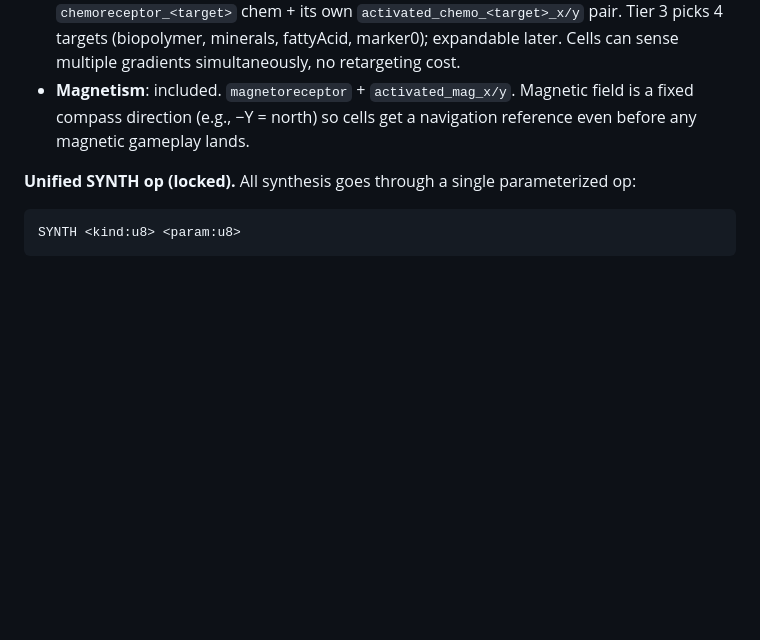
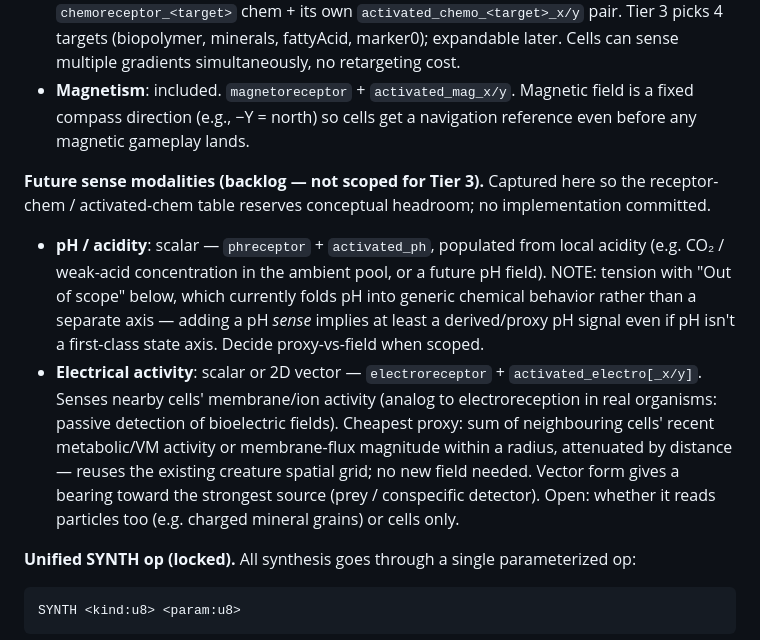
Before and after one commit to trussell314/evosim4, a Markdown page: CHEMISTRY_OVERHAUL.md, the part around the change. Rendered like a GitHub page; blank space fills up the shorter version.

Commit message:
docs: backlog pH + electrical-activity sense modalities
Record two new sense ideas under Phase K's locked per-modality list
as an explicit "Future sense modalities (backlog — not scoped)"
subsection so the receptor/activated-chem table reserves conceptual
headroom:
- pH/acidity scalar sense (flags the tension with the existing
  "Out of scope: pH folded into generic chemical behavior" note --
  needs a proxy-vs-field decision when scoped).
- Electrical-activity sense (passive bioelectric detection of
  neighbouring cells; cheapest proxy reuses the creature spatial
  grid, vector form gives a prey/conspecific bearing).
No implementation committed.

```diff
--- a/CHEMISTRY_OVERHAUL.md
+++ b/CHEMISTRY_OVERHAUL.md
@@ -493,6 +493,27 @@ naturally produce different shapes of signal:
   so cells get a navigation reference even before any magnetic
   gameplay lands.
 
+**Future sense modalities (backlog — not scoped for Tier 3).**
+Captured here so the receptor-chem / activated-chem table reserves
+conceptual headroom; no implementation committed.
+- **pH / acidity**: scalar — `phreceptor` + `activated_ph`,
+  populated from local acidity (e.g. CO₂ / weak-acid concentration
+  in the ambient pool, or a future pH field). NOTE: tension with
+  "Out of scope" below, which currently folds pH into generic
+  chemical behavior rather than a separate axis — adding a pH
+  *sense* implies at least a derived/proxy pH signal even if pH
+  isn't a first-class state axis. Decide proxy-vs-field when scoped.
+- **Electrical activity**: scalar or 2D vector —
+  `electroreceptor` + `activated_electro[_x/y]`. Senses nearby
+  cells' membrane/ion activity (analog to electroreception in real
+  organisms: passive detection of bioelectric fields). Cheapest
+  proxy: sum of neighbouring cells' recent metabolic/VM activity or
+  membrane-flux magnitude within a radius, attenuated by distance —
+  reuses the existing creature spatial grid; no new field needed.
+  Vector form gives a bearing toward the strongest source (prey /
+  conspecific detector). Open: whether it reads particles too
+  (e.g. charged mineral grains) or cells only.
+
 **Unified SYNTH op (locked).** All synthesis goes through a single
 parameterized op:
 
```
